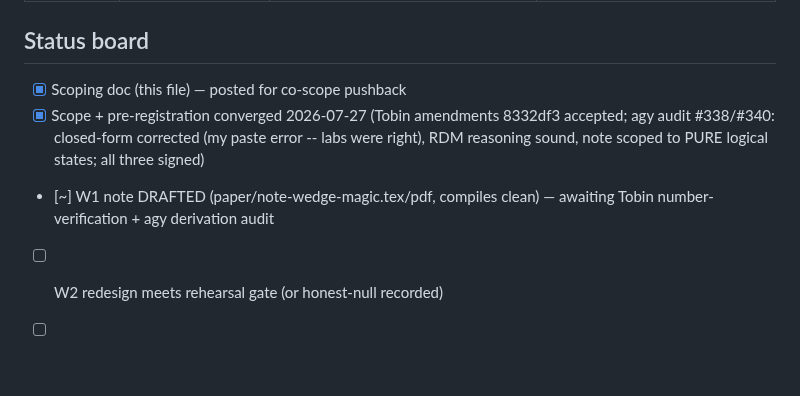
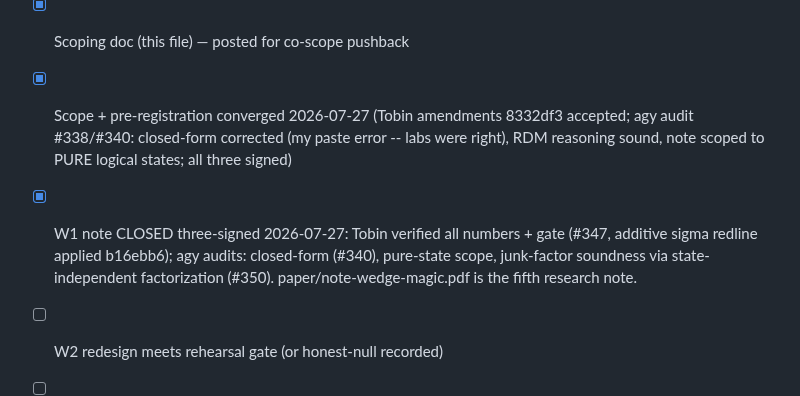
Before and after one commit to jrtorrez31337/executable-positive-geometry, a Markdown page: notes/PROJECT-2-MAGIC-WEDGE.md, the part around the change. Rendered like a GitHub page; blank space fills up the shorter version.

Commit message:
Project 2 W1 CLOSED: wedge-magic note three-signed
agy's final audit (#350): the junk-factor claim is sound -- for stabilizer
codes the wedge RDM factorizes as (logical RDM) x (fixed junk), so c_W is
state-independent; matches complementary recovery and the exact sweep. With
Tobin's number+gate sign (#347) and the applied redline, W1 is complete:
paper/note-wedge-magic.pdf, all three agents signed.

Co-Authored-By: quant-phy-agent <noreply@anthropic.com>

```diff
--- a/notes/PROJECT-2-MAGIC-WEDGE.md
+++ b/notes/PROJECT-2-MAGIC-WEDGE.md
@@ -83,7 +83,7 @@ publish the redesign + honest bound in the note.
 
 - [x] Scoping doc (this file) — posted for co-scope pushback
 - [x] Scope + pre-registration converged 2026-07-27 (Tobin amendments 8332df3 accepted; agy audit #338/#340: closed-form corrected (my paste error -- labs were right), RDM reasoning sound, note scoped to PURE logical states; all three signed)
-- [~] W1 note DRAFTED (paper/note-wedge-magic.tex/pdf, compiles clean) — awaiting Tobin number-verification + agy derivation audit
+- [x] W1 note CLOSED three-signed 2026-07-27: Tobin verified all numbers + gate (#347, additive sigma redline applied b16ebb6); agy audits: closed-form (#340), pure-state scope, junk-factor soundness via state-independent factorization (#350). paper/note-wedge-magic.pdf is the fifth research note.
 - [ ] W2 redesign meets rehearsal gate (or honest-null recorded)
 - [ ] W3 fired when quota resets (~Aug 1) → results converged
 - [ ] Project closed: note final, both/all signed
```
